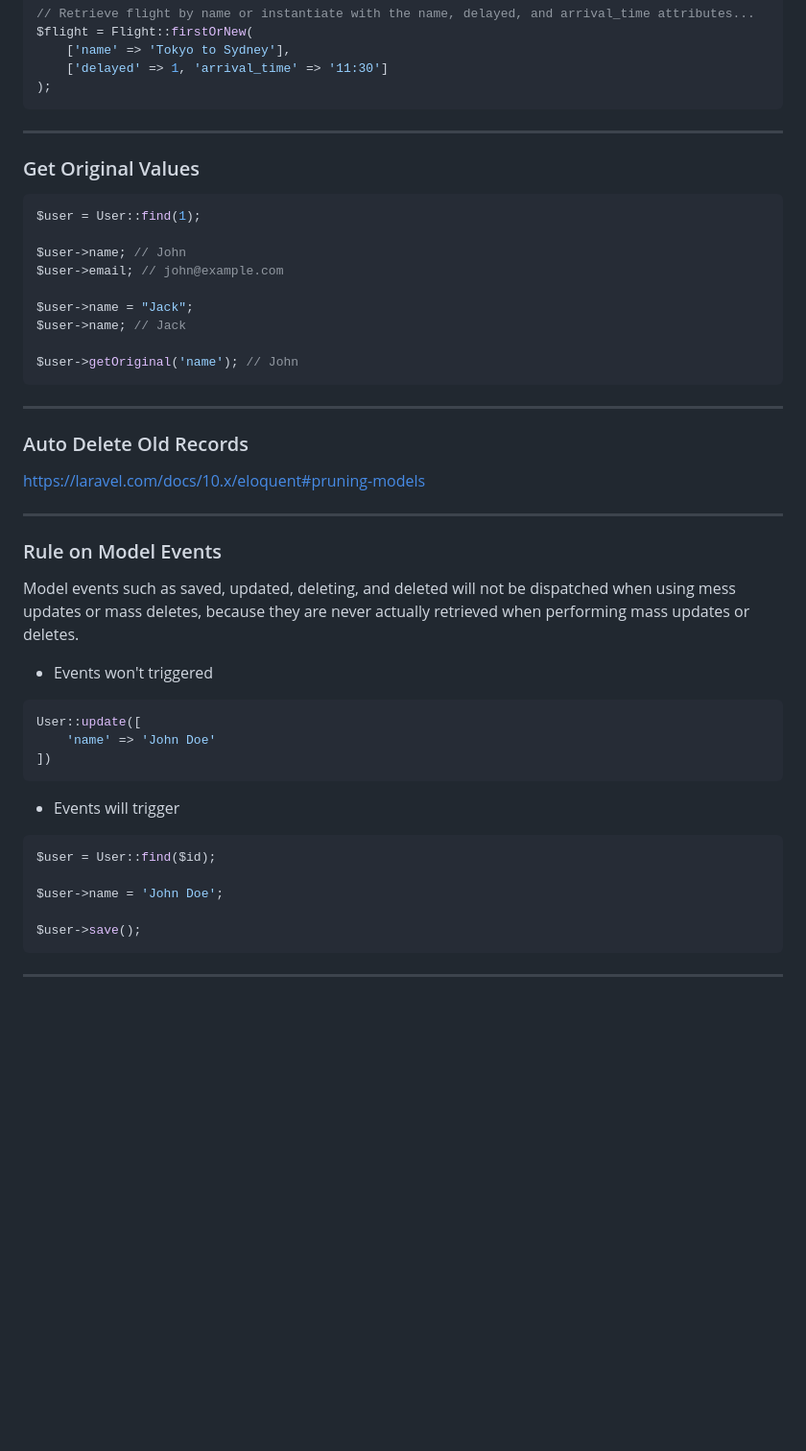
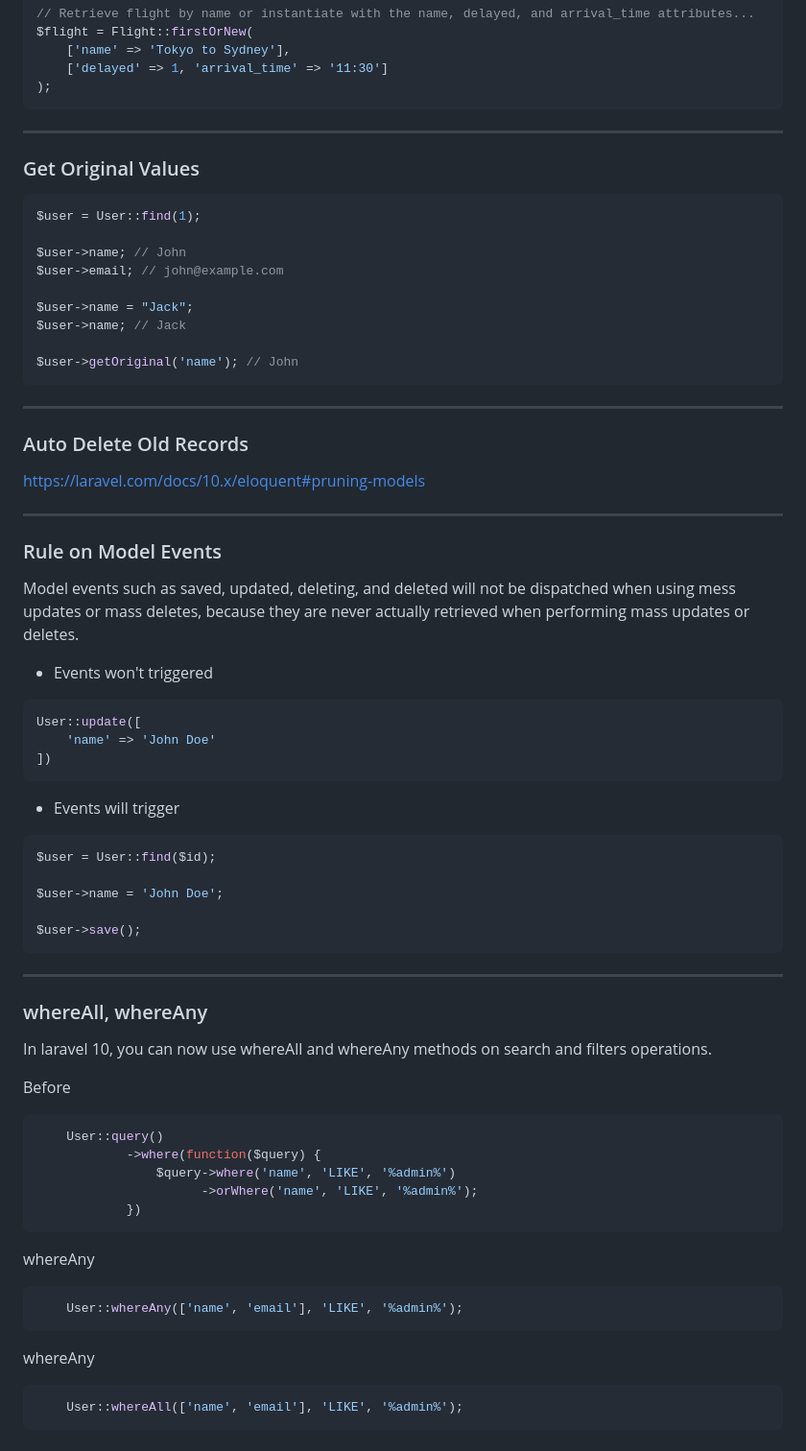
Before and after one commit to leon-99/code-journal, a Markdown page: Laravel/Eloquent/Eloquent.md, the part around the change printed below. Shown: that part at 96% size. Drawn GitHub-style; blank space fills up the shorter version.

Commit message:
where all where any

````diff
--- a/Laravel/Eloquent/Eloquent.md
+++ b/Laravel/Eloquent/Eloquent.md
@@ -90,6 +94,7 @@ $flight = Flight::firstOrNew(
     ['delayed' => 1, 'arrival_time' => '11:30']
 );
 ```
+
 ---
 
 ### Get Original Values
@@ -105,11 +110,12 @@ $user->name; // Jack
 
 $user->getOriginal('name'); // John
 ```
+
 ---
 
 ### Auto Delete Old Records
 
-https://laravel.com/docs/10.x/eloquent#pruning-models
+<https://laravel.com/docs/10.x/eloquent#pruning-models>
 
 ---
 
@@ -118,6 +124,7 @@ https://laravel.com/docs/10.x/eloquent#pruning-models
 Model events such as saved, updated, deleting, and deleted will not be dispatched when using mess updates or mass deletes, because they are never actually retrieved when performing mass updates or deletes.
 
 * Events won't triggered
+
 ```php
 User::update([
     'name' => 'John Doe'
@@ -125,6 +132,7 @@ User::update([
 ```
 
 * Events will trigger
+
 ```php
 $user = User::find($id);
 
@@ -132,4 +140,31 @@ $user->name = 'John Doe';
 
 $user->save();
 ```
+
 ---
+
+### whereAll, whereAny
+
+In laravel 10, you can now use whereAll and whereAny methods on search and filters operations.
+
+Before
+
+```php
+    User::query()
+            ->where(function($query) {
+                $query->where('name', 'LIKE', '%admin%')
+                      ->orWhere('name', 'LIKE', '%admin%');
+            })
+```
+
+whereAny
+
+```php
+    User::whereAny(['name', 'email'], 'LIKE', '%admin%');
+```
+
+whereAny
+
+```php
+    User::whereAll(['name', 'email'], 'LIKE', '%admin%');
+```
````
Also changed, not shown: other parts of Laravel/Eloquent/Eloquent.md (+4 -0 lines).
